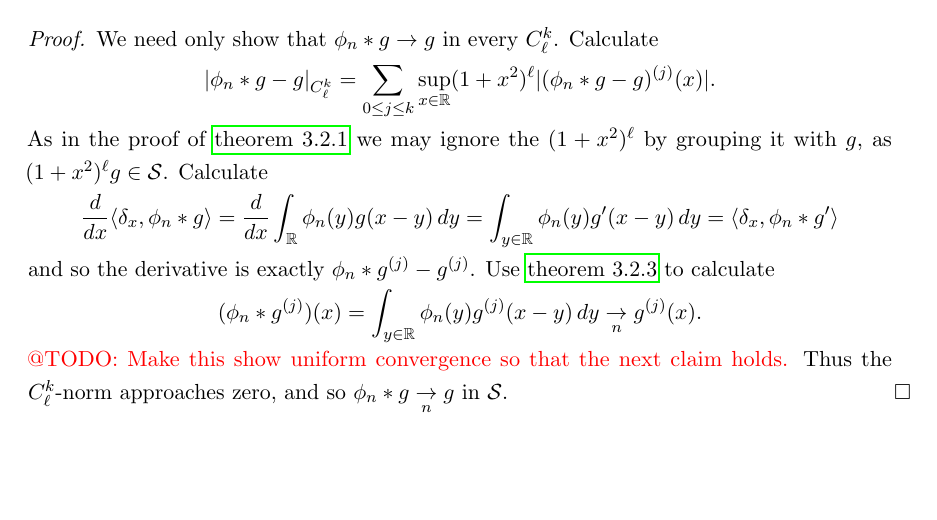
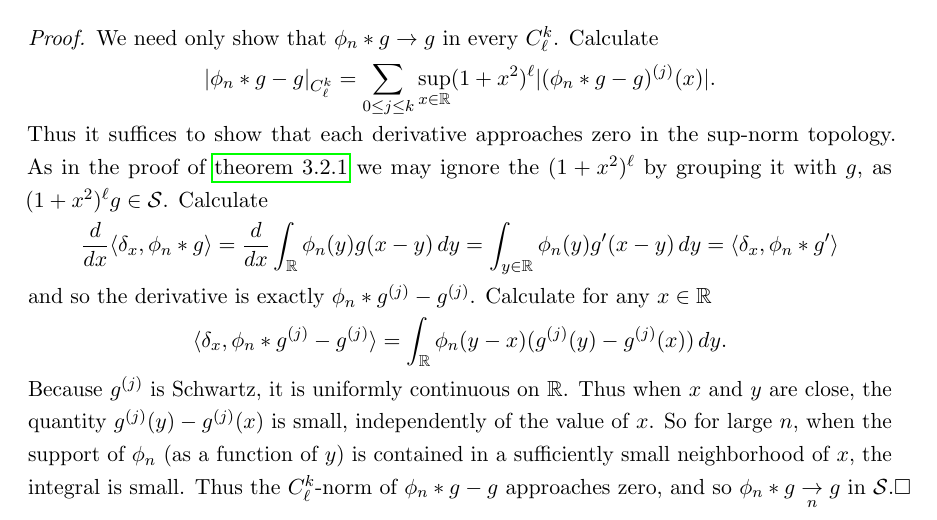
Before and after one commit to sethjust/thesis, a LaTeX thesis (thesis.tex, which reads dists.tex): part of page 48 of 61, cut so that both start at the same text, the shorter picture padded with empty space. Compiled offline with pdfLaTeX; a LaTeX package or settings file that is missing is left out.

Commit message:
fixed proof that convolution approximates schwartz

```diff
--- a/dists.tex
+++ b/dists.tex
@@ -400,6 +400,7 @@
         |\phi_n*g - g|_\Ckl
         &= \sum_{0\le j\le k} \sup_{x\in\R} (1+x^2)^\ell |(\phi_n*g - g)^{(j)}(x)| \text{.}
       \end{align*}
+      Thus it suffices to show that each derivative approaches zero in the sup-norm topology.
       As in the proof of \cref{lemma:ddenseins} we may ignore the $(1+x^2)^\ell$ by grouping it with $g$, as $(1+x^2)^\ell g\in\S$.
       Calculate
       \begin{align*}
@@ -409,14 +410,15 @@
         = \langle \delta_x, \phi_n*g'\rangle
       \end{align*}
       and so the derivative is exactly $\phi_n*g^{(j)}-g^{(j)}$.
-      Use \cref{thm:approxid} to calculate
+      Calculate for any $x\in\R$
       \begin{align*}
-        (\phi_n*g^{(j)})(x)
-        &= \int_{y\in\R} \phi_n(y)g^{(j)}(x-y)\,dy
-        \underset{n}{\rightarrow} g^{(j)}(x) \text{.}
+        \langle \delta_x, \phi_n*g^{(j)}-g^{(j)}\rangle
+        &= \int_\R  \phi_n(y-x)(g^{(j)}(y)-g^{(j)}(x))\,dy \text{.}
       \end{align*}
-      \todo{Make this show uniform convergence so that the next claim holds.}
-      Thus the \Ckl-norm approaches zero, and so $\phi_n*g\underset{n}{\rightarrow}g$ in \S.
+      Because $g^{(j)}$ is Schwartz, it is uniformly continuous on \R.
+      Thus when $x$ and $y$ are close, the quantity $g^{(j)}(y)-g^{(j)}(x)$ is small, independently of the value of $x$.
+      So for large $n$, when the support of $\phi_n$ (as a function of $y$) is contained in a sufficiently small neighborhood of $x$, the integral is small.
+      Thus the \Ckl-norm of $\phi_n*g-g$ approaches zero, and so $\phi_n*g\underset{n}{\rightarrow}g$ in \S.
     \end{proof}
 
     We hope to use a process similar to convolution to approximate tempered distributions.
```
